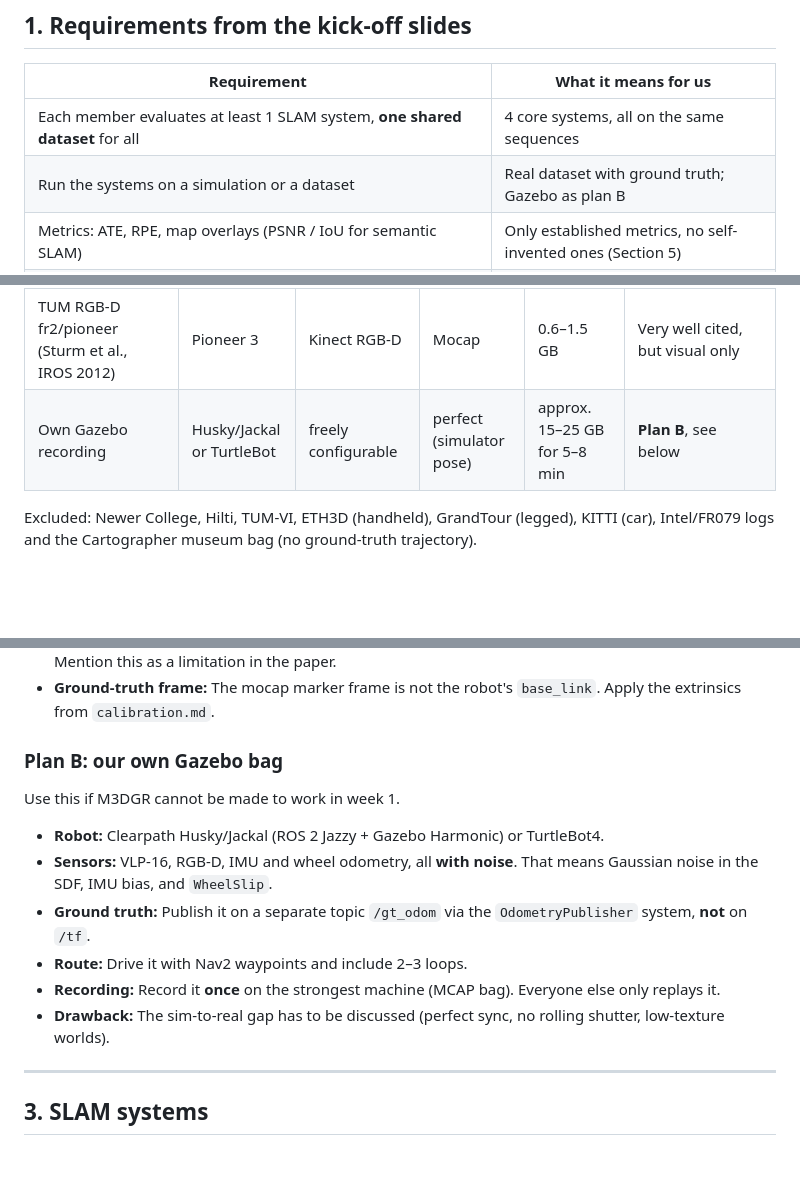
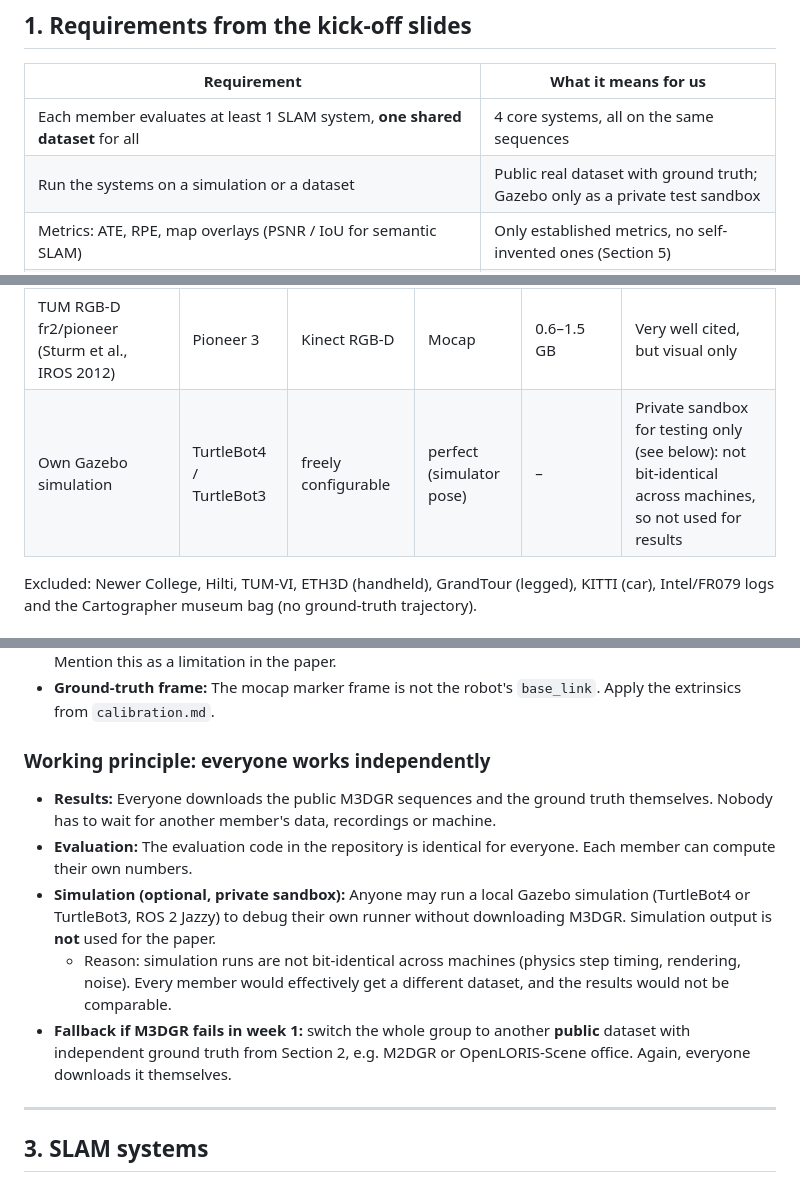
Before and after one commit to eliasbitsch/bEARL, a Markdown page: docs/PLAN.md, 3 parts joined by grey strips. GitHub-like rendering; blank space fills up the shorter version.

Commit message:
Plan: everyone works independently on the public dataset; simulation only as a private test sandbox

```diff
--- a/docs/PLAN.md
+++ b/docs/PLAN.md
@@ -10,7 +10,7 @@ Status: 2026-10-08. Background research: [literature.md](literature.md), BibTeX:
 | Requirement | What it means for us |
 |---|---|
 | Each member evaluates at least 1 SLAM system, **one shared dataset** for all | 4 core systems, all on the same sequences |
-| Run the systems on a simulation or a dataset | Real dataset with ground truth; Gazebo as plan B |
+| Run the systems on a simulation or a dataset | Public real dataset with ground truth; Gazebo only as a private test sandbox |
 | Metrics: ATE, RPE, map overlays (PSNR / IoU for semantic SLAM) | Only established metrics, no self-invented ones (Section 5) |
 | ≥ 1 plot overlaying the trajectories of all systems, ≥ 1 map per system | Produced automatically by the pipeline |
 | Figures: serif font, ≥ body text size, ≥ 300 DPI, readable in grayscale | One shared Matplotlib style file for all plots |
@@ -43,7 +43,7 @@ The lecturer allows any setup per system: ROS 1, ROS 2 or no ROS, CPU or NVIDIA
 | FusionPortableV2 (Wei et al., IJRR 2024) | Ackermann UGV | Ouster OS1-128, global-shutter stereo, STIM300 IMU, encoders | RTK-INS (6-DoF outdoor only) | n/a | Best sensors, but mostly outdoor, no RGB-D |
 | OpenLORIS-Scene (Shi et al., ICRA 2020) | Segway | D435i, T265, 2D Hokuyo, odometry | Mocap only in "office", elsewhere LiDAR SLAM (**biased** towards LiDAR methods) | small | Visual-only comparisons only |
 | TUM RGB-D fr2/pioneer (Sturm et al., IROS 2012) | Pioneer 3 | Kinect RGB-D | Mocap | 0.6–1.5 GB | Very well cited, but visual only |
-| Own Gazebo recording | Husky/Jackal or TurtleBot | freely configurable | perfect (simulator pose) | approx. 15–25 GB for 5–8 min | **Plan B**, see below |
+| Own Gazebo simulation | TurtleBot4 / TurtleBot3 | freely configurable | perfect (simulator pose) | – | Private sandbox for testing only (see below): not bit-identical across machines, so not used for results |
 
 Excluded: Newer College, Hilti, TUM-VI, ETH3D (handheld), GrandTour (legged), KITTI (car), Intel/FR079 logs and the Cartographer museum bag (no ground-truth trajectory).
 
@@ -66,15 +66,13 @@ Known pitfalls (resolve in week 1):
 - **Synchronisation:** Sensors are synchronised in software only, and the cameras are rolling shutter. Mention this as a limitation in the paper.
 - **Ground-truth frame:** The mocap marker frame is not the robot's `base_link`. Apply the extrinsics from `calibration.md`.
 
-### Plan B: our own Gazebo bag
+### Working principle: everyone works independently
 
-Use this if M3DGR cannot be made to work in week 1.
-- **Robot:** Clearpath Husky/Jackal (ROS 2 Jazzy + Gazebo Harmonic) or TurtleBot4.
-- **Sensors:** VLP-16, RGB-D, IMU and wheel odometry, all **with noise**. That means Gaussian noise in the SDF, IMU bias, and `WheelSlip`.
-- **Ground truth:** Publish it on a separate topic `/gt_odom` via the `OdometryPublisher` system, **not** on `/tf`.
-- **Route:** Drive it with Nav2 waypoints and include 2–3 loops.
-- **Recording:** Record it **once** on the strongest machine (MCAP bag). Everyone else only replays it.
-- **Drawback:** The sim-to-real gap has to be discussed (perfect sync, no rolling shutter, low-texture worlds).
+- **Results:** Everyone downloads the public M3DGR sequences and the ground truth themselves. Nobody has to wait for another member's data, recordings or machine.
+- **Evaluation:** The evaluation code in the repository is identical for everyone. Each member can compute their own numbers.
+- **Simulation (optional, private sandbox):** Anyone may run a local Gazebo simulation (TurtleBot4 or TurtleBot3, ROS 2 Jazzy) to debug their own runner without downloading M3DGR. Simulation output is **not** used for the paper.
+  - Reason: simulation runs are not bit-identical across machines (physics step timing, rendering, noise). Every member would effectively get a different dataset, and the results would not be comparable.
+- **Fallback if M3DGR fails in week 1:** switch the whole group to another **public** dataset with independent ground truth from Section 2, e.g. M2DGR or OpenLORIS-Scene office. Again, everyone downloads it themselves.
 
 ---
 
```
Also changed, not shown: other parts of docs/PLAN.md (+1 -1 lines).
